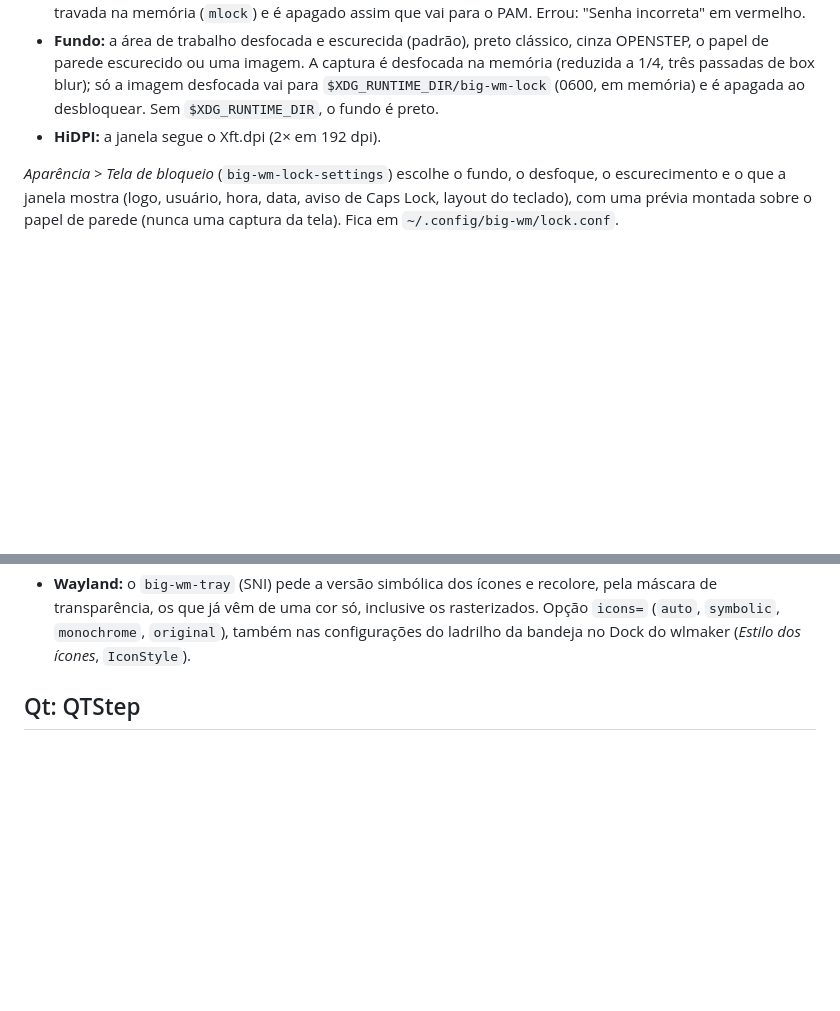
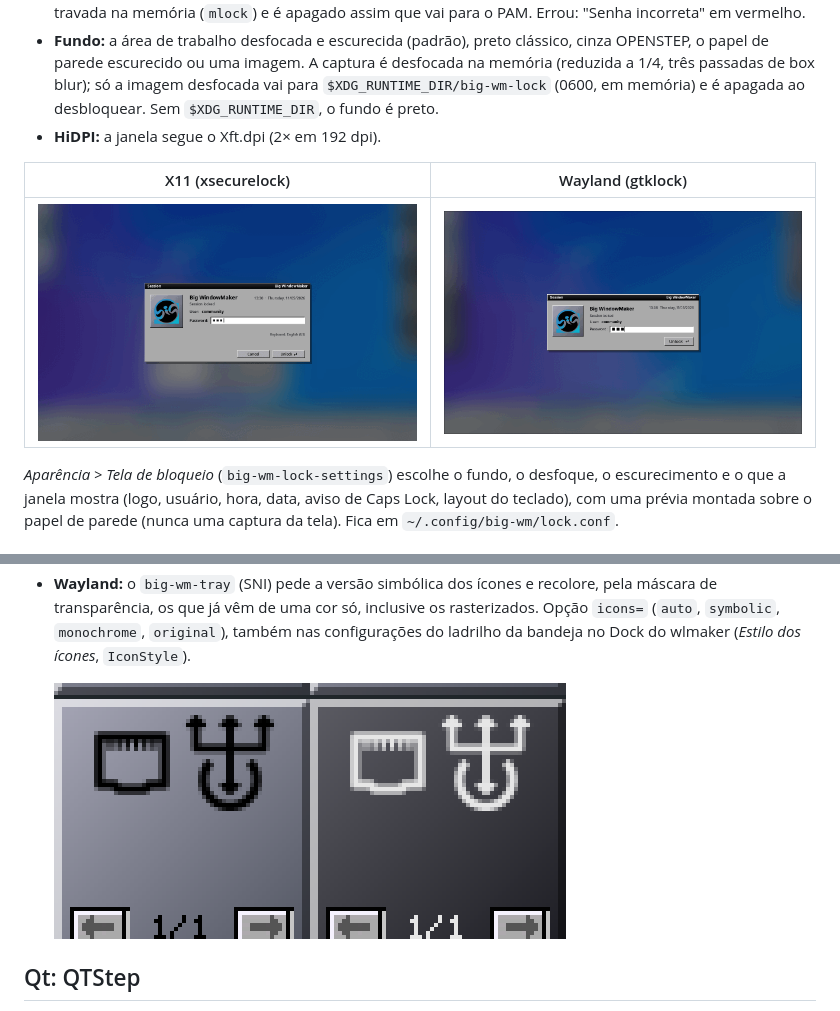
Before and after one commit to big-windowmaker/big-wm, a Markdown page: docs/aparencia.md, 2 parts joined by grey strips. Rendered like a GitHub page; pictures changed too: docs/screenshots/bandeja-wayland-claro-escuro.png (added), docs/screenshots/bloqueio-wayland.png (added), docs/screenshots/bloqueio-x11.png (added); blank space fills up the shorter version.

Commit message:
Documentação: capturas da tela de bloqueio (X11 e Wayland) e da bandeja do Wayland
Co-Authored-By: Claude Opus 5.5 <noreply@anthropic.com>

```diff
--- a/docs/aparencia.md
+++ b/docs/aparencia.md
@@ -115,6 +115,10 @@ Desbloquear.
   fundo é preto.
 - **HiDPI:** a janela segue o Xft.dpi (2× em 192 dpi).
 
+| X11 (xsecurelock) | Wayland (gtklock) |
+|---|---|
+| ![Tela de bloqueio no X11: fundo desfocado, janela OPENSTEP com o logo, três quadradinhos no campo da senha](screenshots/bloqueio-x11.png) | ![Tela de bloqueio no Wayland: a mesma janela no gtklock, três quadradinhos no campo da senha](screenshots/bloqueio-wayland.png) |
+
 *Aparência > Tela de bloqueio* (`big-wm-lock-settings`) escolhe o fundo, o
 desfoque, o escurecimento e o que a janela mostra (logo, usuário, hora,
 data, aviso de Caps Lock, layout do teclado), com uma prévia montada sobre
@@ -142,6 +146,8 @@ claros no escuro.
   inclusive os rasterizados. Opção `icons=` (`auto`, `symbolic`,
   `monochrome`, `original`), também nas configurações do ladrilho da
   bandeja no Dock do wlmaker (*Estilo dos ícones*, `IconStyle`).
+
+  ![Bandeja do Wayland no modo claro (ícones escuros) e no escuro (ícones claros)](screenshots/bandeja-wayland-claro-escuro.png)
 
 ## Qt: QTStep
 
```
